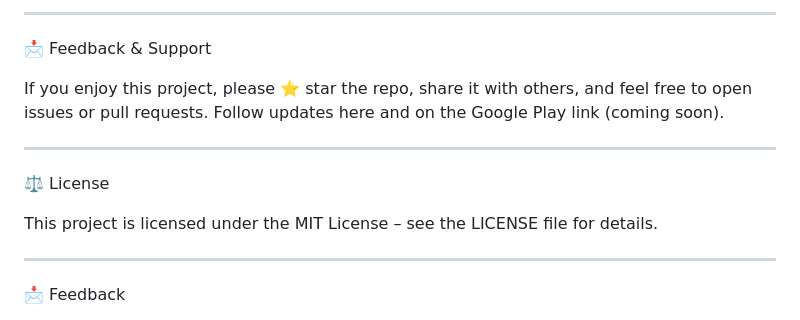
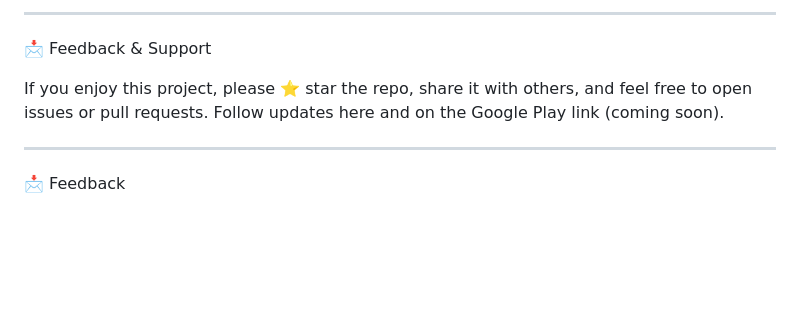
Before and after one commit to flirtyquizcontact-rgb/Couples-Dare, a Markdown page: README.md, the part around the change. Drawn GitHub-style; blank space fills up the shorter version.

```diff
--- a/README.md
+++ b/README.md
@@ -120,13 +120,6 @@ Follow updates here and on the Google Play link (coming soon).
 
 ---
 
-⚖️ License
-
-This project is licensed under the MIT License – see the LICENSE file for details.
-
-
----
-
 📩 Feedback
 
 If you enjoy this project, please ⭐ star the repo, share it with others, and feel free to open issues or pull requests.
```
